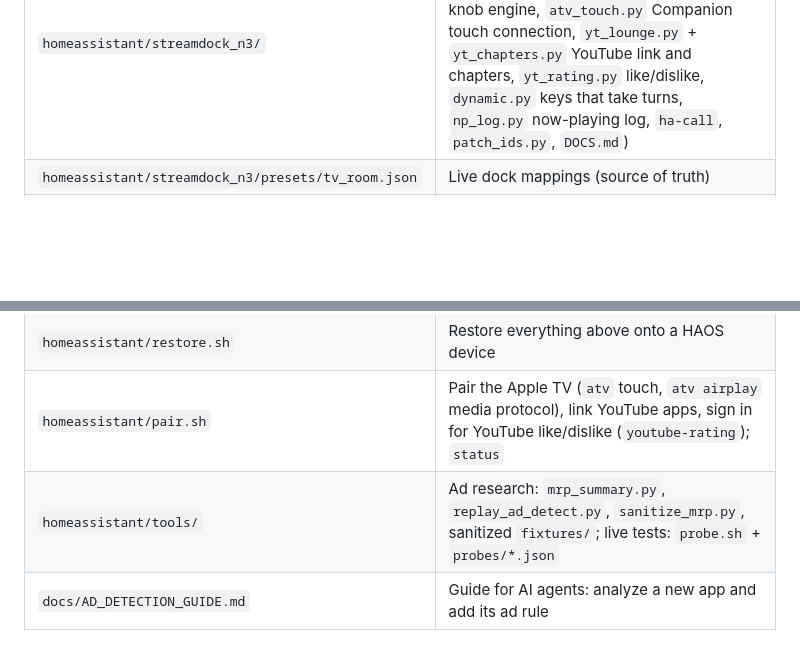
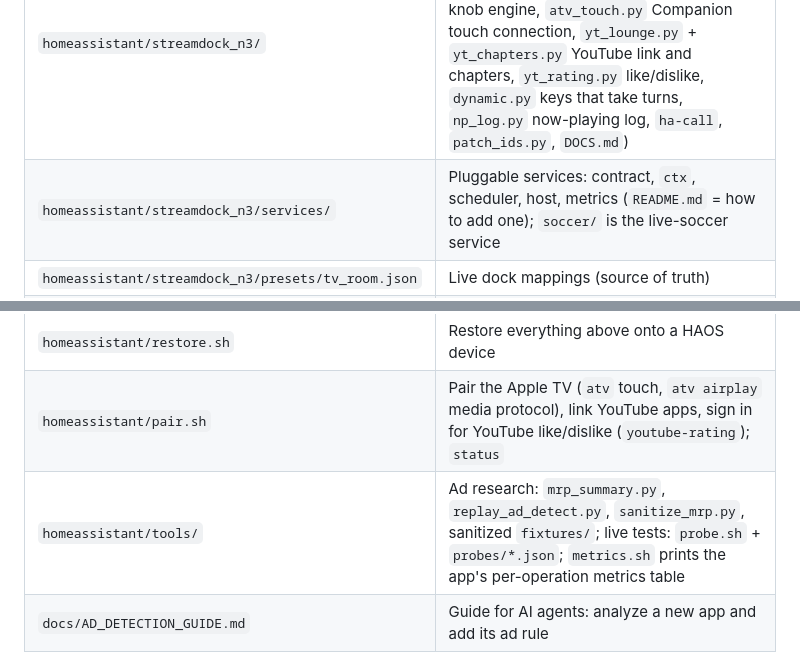
Before and after one commit to a-tsygankov/action-ring, a Markdown page: docs/JOURNAL.md, 2 parts joined by grey strips. Rendered like a GitHub page; blank space fills up the shorter version.

```diff
--- a/docs/JOURNAL.md
+++ b/docs/JOURNAL.md
@@ -29,13 +29,14 @@ Design reference: [ActionRing_Home_Assistant_Developer_Handoff.md](ActionRing_Ho
 | Path | Purpose |
 |---|---|
 | `homeassistant/streamdock_n3/` | The HA app (Dockerfile, `config.yaml`, `run.sh` watchdog, `ha_daemon.py` live key state + HA calls, `knob_accel.py` Apple TV knob engine, `atv_touch.py` Companion touch connection, `yt_lounge.py` + `yt_chapters.py` YouTube link and chapters, `yt_rating.py` like/dislike, `dynamic.py` keys that take turns, `np_log.py` now-playing log, `ha-call`, `patch_ids.py`, `DOCS.md`) |
+| `homeassistant/streamdock_n3/services/` | Pluggable services: contract, `ctx`, scheduler, host, metrics (`README.md` = how to add one); `soccer/` is the live-soccer service |
 | `homeassistant/streamdock_n3/presets/tv_room.json` | Live dock mappings (source of truth) |
 | `homeassistant/streamdock_n3/icons/` | Key images, deployed to `/app_configs/local_streamdock_n3/icons/` (`/config/icons/` in the app) |
 | `homeassistant/ha-config/scripts/*.yaml` | HA scripts, one top-level key per file |
 | `homeassistant/ha-config/automations/*.yaml` | HA automations, one `- id:` entry per file |
 | `homeassistant/restore.sh` | Restore everything above onto a HAOS device |
 | `homeassistant/pair.sh` | Pair the Apple TV (`atv` touch, `atv airplay` media protocol), link YouTube apps, sign in for YouTube like/dislike (`youtube-rating`); `status` |
-| `homeassistant/tools/` | Ad research: `mrp_summary.py`, `replay_ad_detect.py`, `sanitize_mrp.py`, sanitized `fixtures/`; live tests: `probe.sh` + `probes/*.json` |
+| `homeassistant/tools/` | Ad research: `mrp_summary.py`, `replay_ad_detect.py`, `sanitize_mrp.py`, sanitized `fixtures/`; live tests: `probe.sh` + `probes/*.json`; `metrics.sh` prints the app's per-operation metrics table |
 | `docs/AD_DETECTION_GUIDE.md` | Guide for AI agents: analyze a new app and add its ad rule |
 
 ### Control mappings (TV Room)
```
Also changed, not shown: other parts of docs/JOURNAL.md (+41 -2 lines).
